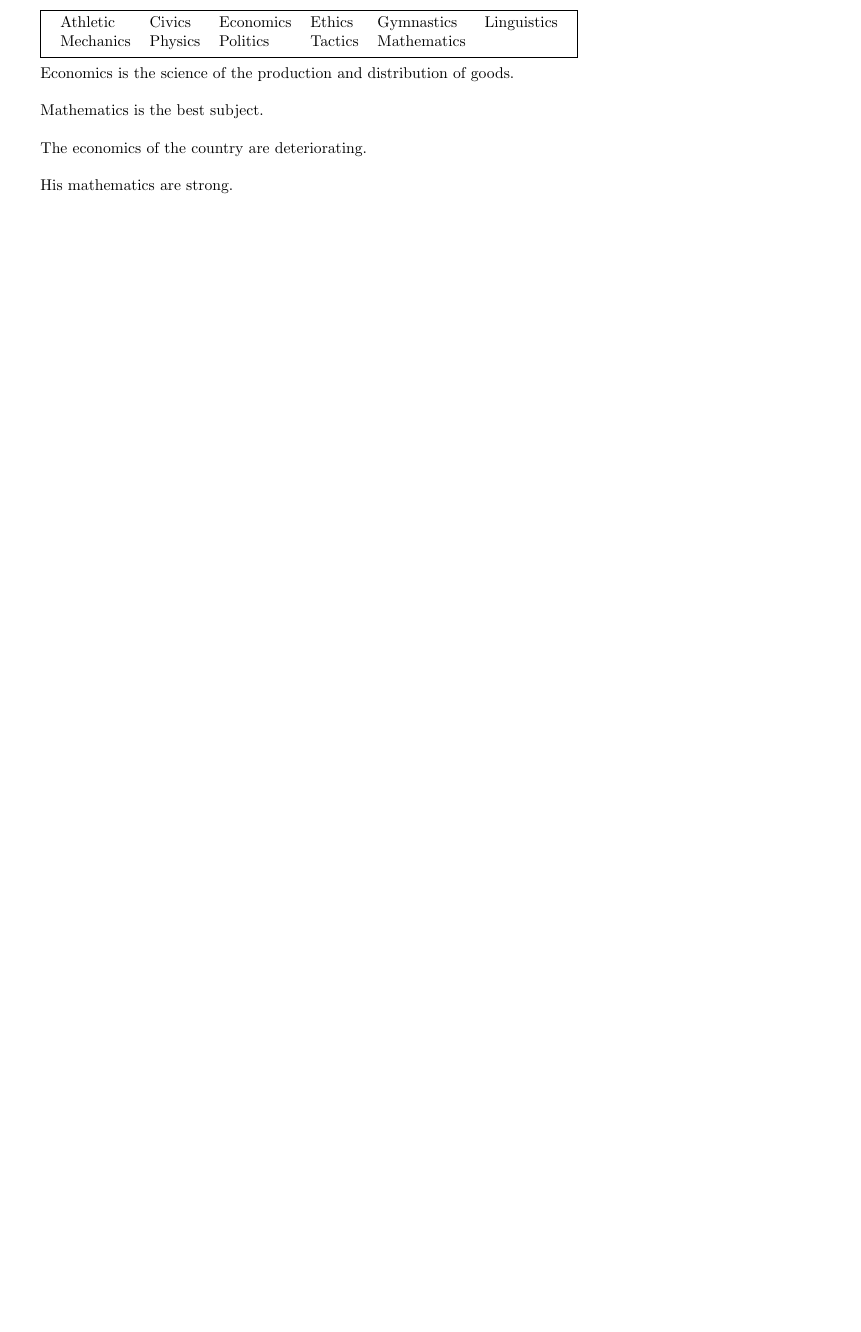
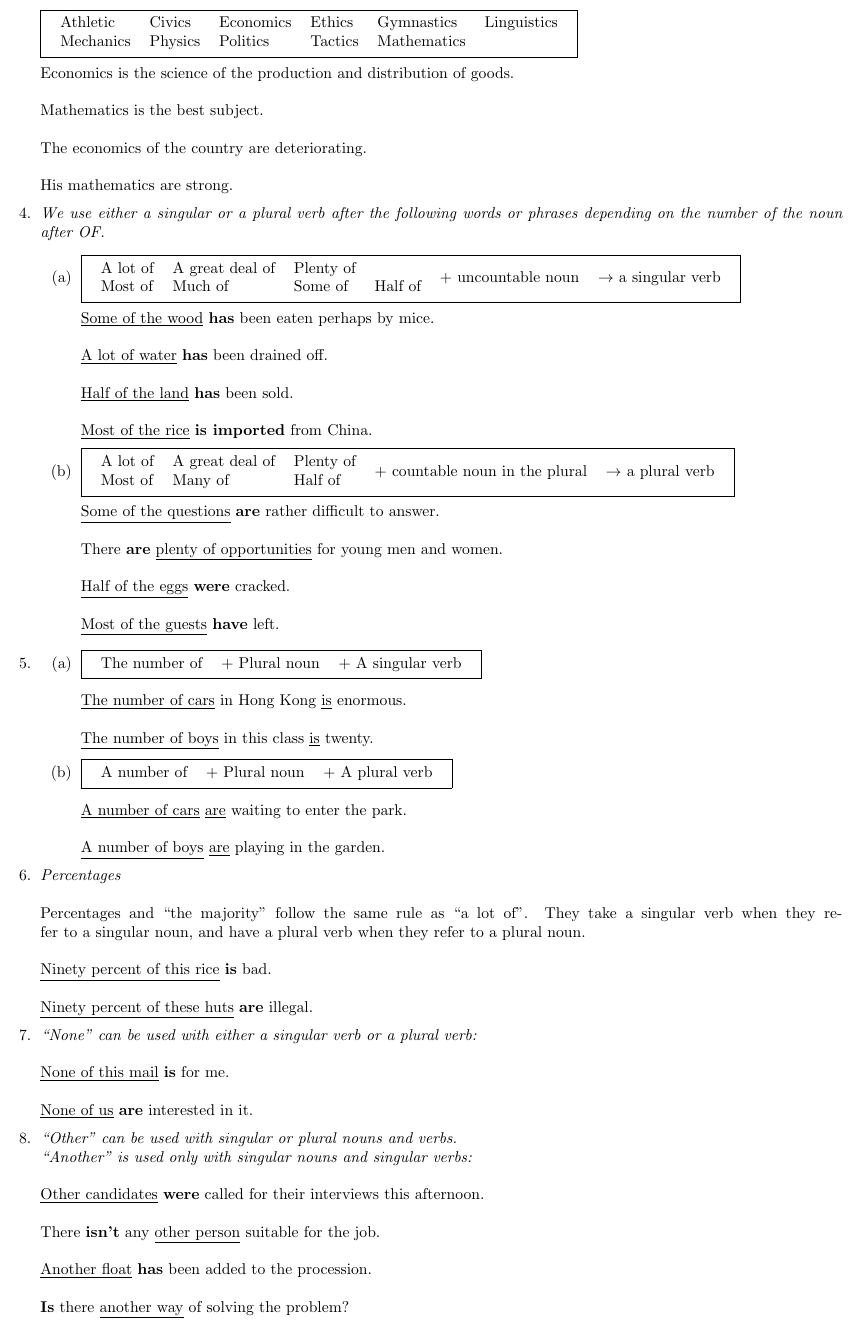
Before and after one commit to michaelchanwahyan/english_grammar, a LaTeX document (notes.tex, which reads src/agreementofsubjectandverb.tex): part of page 16 of 16, cut so that both start at the same text, the shorter picture padded with empty space. Compiled offline with LaTeX, dvips and Ghostscript.

Commit message:
[update] update aggree of subject and verb

```diff
--- a/src/agreementofsubjectandverb.tex
+++ b/src/agreementofsubjectandverb.tex
@@ -457,4 +457,128 @@ Neither you or the children are coming.
         \newline
         \newline
         His mathematics are strong.
+    \item
+        {\it
+        We use either a singular or a plural verb after the following words or
+        phrases depending on the number of the noun after OF.
+        }
+        \begin{enumerate}
+            \item
+                \fbox{
+                    \begin{tabular}{llllll}
+                        A lot of & A great deal of & Plenty of & &
+                        \multirow{2}{*}{+ uncountable noun} &
+                        \multirow{2}{*}{$\rightarrow$ a singular verb} \\
+                        Most of & Much of & Some of & Half of
+                    \end{tabular}
+                }
+                \newline
+                \newline
+                \underline{Some of the wood} \textbf{has} been eaten perhaps by mice.
+                \newline
+                \newline
+                \underline{A lot of water} \textbf{has} been drained off.
+                \newline
+                \newline
+                \underline{Half of the land} \textbf{has} been sold.
+                \newline
+                \newline
+                \underline{Most of the rice} \textbf{is imported} from China.
+            \item
+                \fbox{
+                    \begin{tabular}{lllll}
+                        A lot of & A great deal of & Plenty of &
+                        \multirow{2}{*}{+ countable noun in the plural} &
+                        \multirow{2}{*}{$\rightarrow$ a plural verb} \\
+                        Most of & Many of & Half of
+                    \end{tabular}
+                }
+                \newline
+                \newline
+                \underline{Some of the questions} \textbf{are} rather difficult
+                to answer.
+                \newline
+                \newline
+                There \textbf{are} \underline{plenty of opportunities} for young
+                men and women.
+                \newline
+                \newline
+                \underline{Half of the eggs} \textbf{were} cracked.
+                \newline
+                \newline
+                \underline{Most of the guests} \textbf{have} left.
+        \end{enumerate}
+    \item
+        \begin{enumerate}
+            \item
+                \fbox{
+                    \begin{tabular}{lll}
+                        The number of & + Plural noun & + A singular verb
+                    \end{tabular}
+                }
+                \newline
+                \newline
+                \underline{The number of cars} in Hong Kong \underline{is} enormous.
+                \newline
+                \newline
+                \underline{The number of boys} in this class \underline{is} twenty.
+            \item
+                \fbox{
+                    \begin{tabular}{lll}
+                        A number of & + Plural noun & + A plural verb
+                    \end{tabular}
+                }
+                \newline
+                \newline
+                \underline{A number of cars} \underline{are} waiting to enter
+                the park.
+                \newline
+                \newline
+                \underline{A number of boys} \underline{are} playing in the
+                garden.
+        \end{enumerate}
+    \item
+        {\it
+        Percentages
+        }
+        \newline
+        \newline
+        Percentages and ``the majority" follow the same rule as ``a lot of".
+        They take a singular verb when they refer to a singular noun, and have a
+        plural verb when they refer to a plural noun.
+        \newline
+        \newline
+        \underline{Ninety percent of this rice} \textbf{is} bad.
+        \newline
+        \newline
+        \underline{Ninety percent of these huts} \textbf{are} illegal.
+    \item
+        {\it
+        ``None" can be used with either a singular verb or a plural verb:
+        }
+        \newline
+        \newline
+        \underline{None of this mail} \textbf{is} for me.
+        \newline
+        \newline
+        \underline{None of us} \textbf{are} interested in it.
+    \item
+        {\it
+        ``Other" can be used with singular or plural nouns and verbs.
+        \newline
+        ``Another" is used only with singular nouns and singular verbs:
+        }
+        \newline
+        \newline
+        \underline{Other candidates} \textbf{were} called for their interviews
+        this afternoon.
+        \newline
+        \newline
+        There \textbf{isn't} any \underline{other person} suitable for the job.
+        \newline
+        \newline
+        \underline{Another float} \textbf{has} been added to the procession.
+        \newline
+        \newline
+        \textbf{Is} there \underline{another way} of solving the problem?
 \end{enumerate}
```
